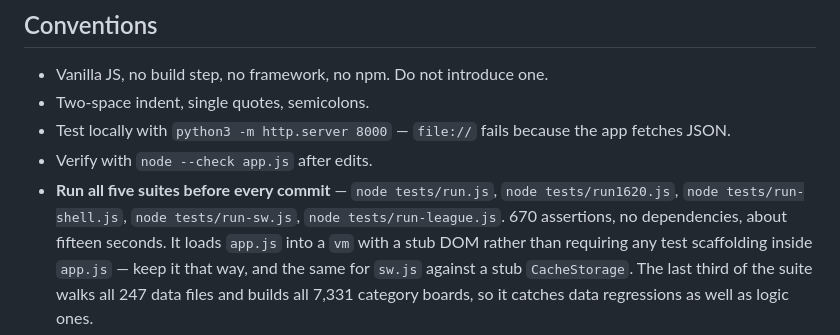
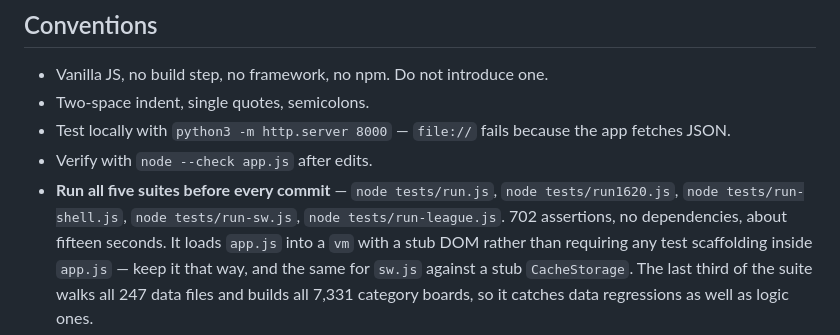
Before and after one commit to davisc-creator/a-game-of-numbers, a Markdown page: CLAUDE.md, the part around the change. Rendered like a GitHub page.

Commit message:
Correct the assertion count in the brief

```diff
--- a/CLAUDE.md
+++ b/CLAUDE.md
@@ -570,7 +570,7 @@ Not requested yet; the owner will direct priorities.
 - **Run all five suites before every commit** — `node tests/run.js`,
   `node tests/run1620.js`, `node tests/run-shell.js`, `node tests/run-sw.js`,
   `node tests/run-league.js`.
-  670 assertions, no
+  702 assertions, no
   dependencies, about fifteen seconds. It loads `app.js` into a `vm` with a stub DOM
   rather than requiring any test scaffolding inside `app.js` — keep it that way,
   and the same for `sw.js` against a stub `CacheStorage`.
```
